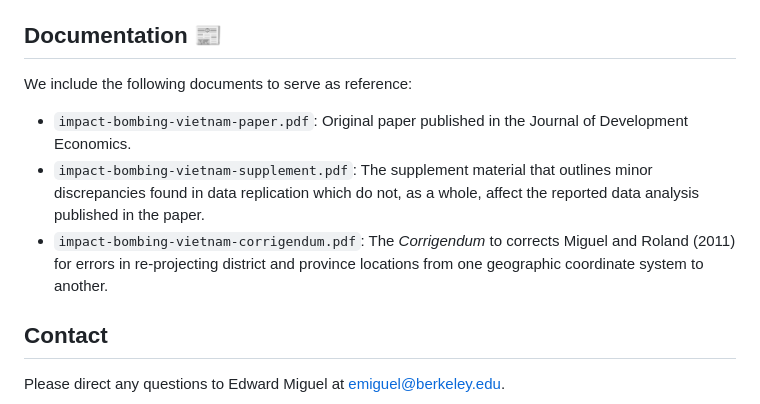
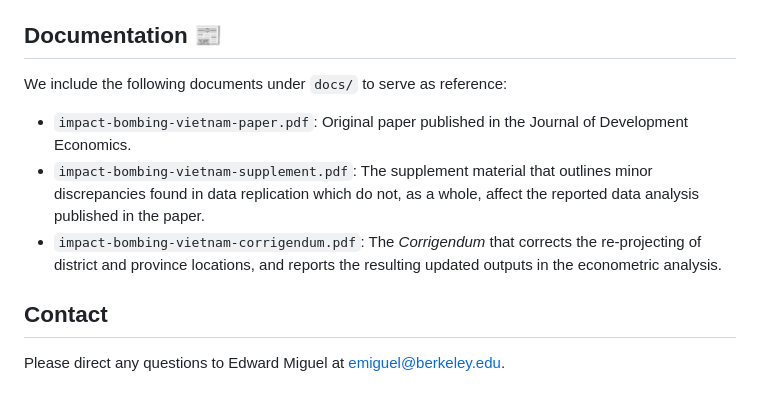
Before and after one commit to rlmic/impact-bombing-vietnam, a Markdown page: README.md, the part around the change. Rendered like a GitHub page.

```diff
--- a/README.md
+++ b/README.md
@@ -76,13 +76,12 @@ The two main data sources are located under `data/` and include:
 
 ## Documentation :newspaper:
 
-We include the following documents to serve as reference:
+We include the following documents under `docs/` to serve as reference:
 
 + `impact-bombing-vietnam-paper.pdf`: Original paper published in the Journal of Development Economics.
 + `impact-bombing-vietnam-supplement.pdf`: The supplement material that outlines minor discrepancies found in data replication which do not, as a whole, affect the reported data analysis published in the paper.
-+ `impact-bombing-vietnam-corrigendum.pdf`: The *Corrigendum* to corrects Miguel and Roland (2011) for errors in re-projecting district and
-province locations from one geographic coordinate system to another.
-
++ `impact-bombing-vietnam-corrigendum.pdf`: The *Corrigendum* that corrects the re-projecting of district and
+province locations, and reports the resulting updated outputs in the econometric analysis.
 
 ## Contact
 
```
